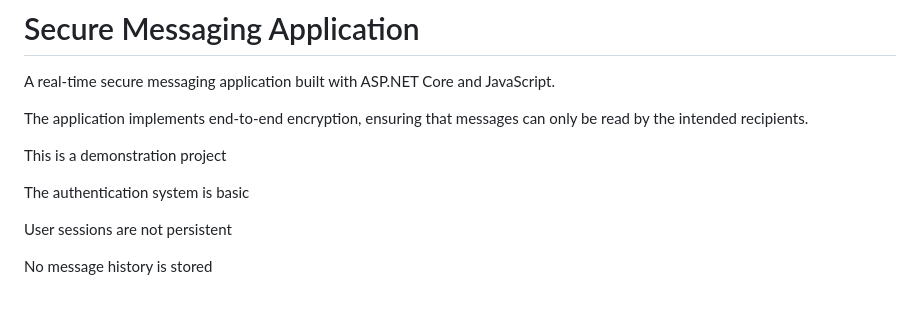
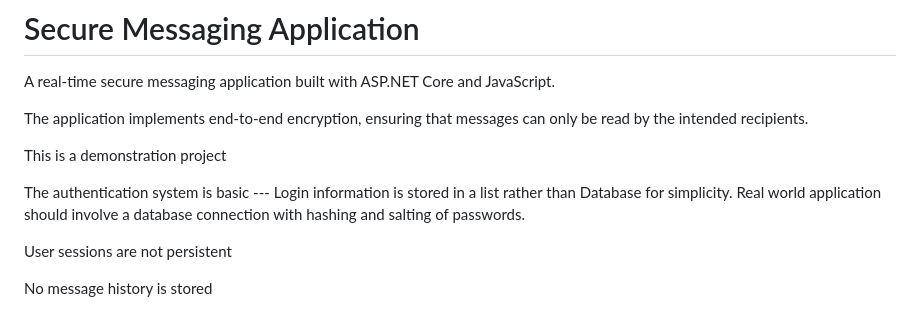
Before and after one commit to DanielRudCallesen/SecureMessaging, a Markdown page: README.md, the part around the change. GitHub-like rendering.

```diff
--- a/README.md
+++ b/README.md
@@ -6,7 +6,7 @@ The application implements end-to-end encryption, ensuring that messages can onl
 
 This is a demonstration project
 
-The authentication system is basic
+The authentication system is basic --- Login information is stored in a list rather than Database for simplicity. Real world application should involve a database connection with hashing and salting of passwords.
 
 User sessions are not persistent
 
```
